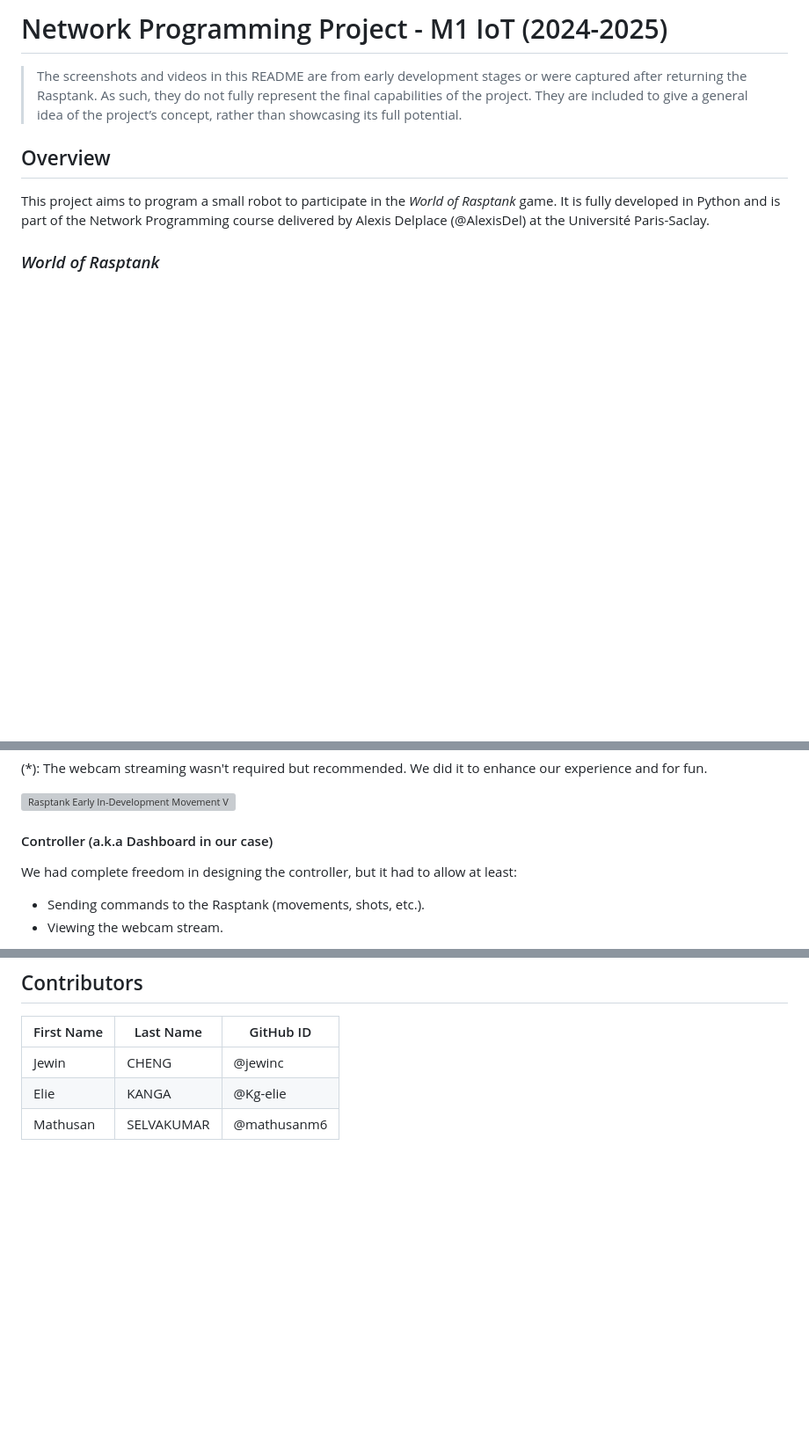
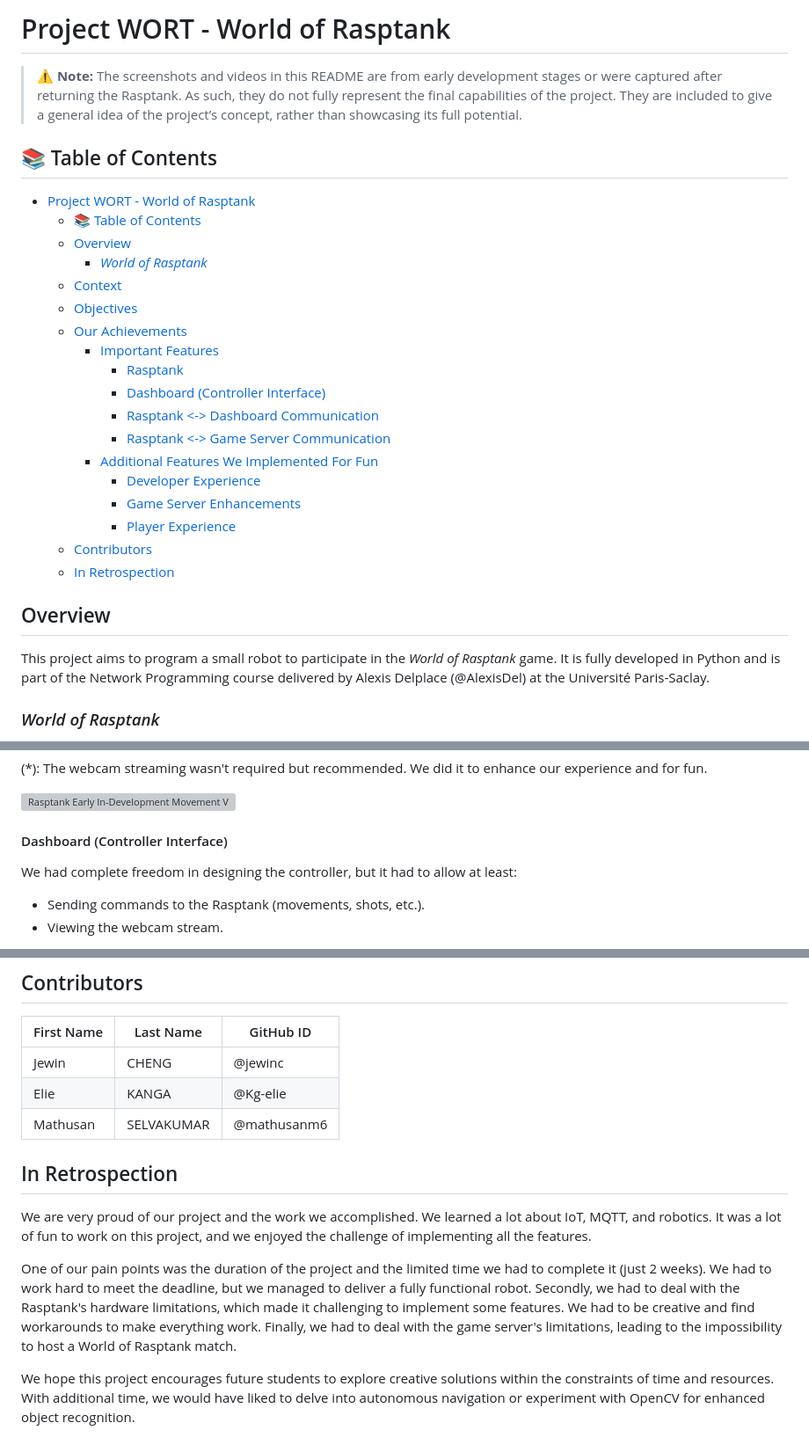
Before and after one commit to mathusanm6/Project-WORT, a Markdown page: README.md, 3 parts joined by grey strips. Shown at 88% size. GitHub-like rendering; blank space fills up the shorter version; grey boxes are pictures that could not be loaded.

Commit message:
chore: readme

```diff
--- a/README.md
+++ b/README.md
@@ -1,6 +1,26 @@
-# Network Programming Project - M1 IoT (2024-2025)
+# Project WORT - World of Rasptank
 
-> The screenshots and videos in this README are from early development stages or were captured after returning the Rasptank. As such, they do not fully represent the final capabilities of the project. They are included to give a general idea of the project’s concept, rather than showcasing its full potential.
+> :warning: **Note:** The screenshots and videos in this README are from early development stages or were captured after returning the Rasptank. As such, they do not fully represent the final capabilities of the project. They are included to give a general idea of the project’s concept, rather than showcasing its full potential.
+
+## 📚 Table of Contents
+- [Project WORT - World of Rasptank](#project-wort---world-of-rasptank)
+  - [📚 Table of Contents](#-table-of-contents)
+  - [Overview](#overview)
+    - [*World of Rasptank*](#world-of-rasptank)
+  - [Context](#context)
+  - [Objectives](#objectives)
+  - [Our Achievements](#our-achievements)
+    - [Important Features](#important-features)
+      - [Rasptank](#rasptank)
+      - [Dashboard (Controller Interface)](#dashboard-controller-interface)
+      - [Rasptank \<-\> Dashboard Communication](#rasptank---dashboard-communication)
+      - [Rasptank \<-\> Game Server Communication](#rasptank---game-server-communication)
+    - [Additional Features We Implemented For Fun](#additional-features-we-implemented-for-fun)
+      - [Developer Experience](#developer-experience)
+      - [Game Server Enhancements](#game-server-enhancements)
+      - [Player Experience](#player-experience)
+  - [Contributors](#contributors)
+  - [In Retrospection](#in-retrospection)
 
 ## Overview
 
@@ -58,7 +78,7 @@ We have successfully completed the project, and our robot is fully functional. W
 
 [![Rasptank Early In-Development Movement Video](https://img.youtube.com/vi/EKCg1bY0kG4/0.jpg)](https://youtu.be/EKCg1bY0kG4)
 
-#### Controller (a.k.a Dashboard in our case)
+#### Dashboard (Controller Interface)
 
 We had complete freedom in designing the controller, but it had to allow at least:
 
@@ -126,3 +146,13 @@ We also had to use the MQTT protocol to communicate with the game server. The ga
 | Jewin      | CHENG      | @jewinc     |
 | Elie       | KANGA      | @Kg-elie    |
 | Mathusan   | SELVAKUMAR | @mathusanm6 |
+
+## In Retrospection
+
+We are very proud of our project and the work we accomplished. We learned a lot about IoT, MQTT, and robotics. It was a lot of fun to work on this project, and we enjoyed the challenge of implementing all the features.
+
+One of our pain points was the duration of the project and the limited time we had to complete it (just 2 weeks). We had to work hard to meet the deadline, but we managed to deliver a fully functional robot.
+Secondly, we had to deal with the Rasptank's hardware limitations, which made it challenging to implement some features. We had to be creative and find workarounds to make everything work.
+Finally, we had to deal with the game server's limitations, leading to the impossibility to host a World of Rasptank match.
+
+We hope this project encourages future students to explore creative solutions within the constraints of time and resources. With additional time, we would have liked to delve into autonomous navigation or experiment with OpenCV for enhanced object recognition.
```
